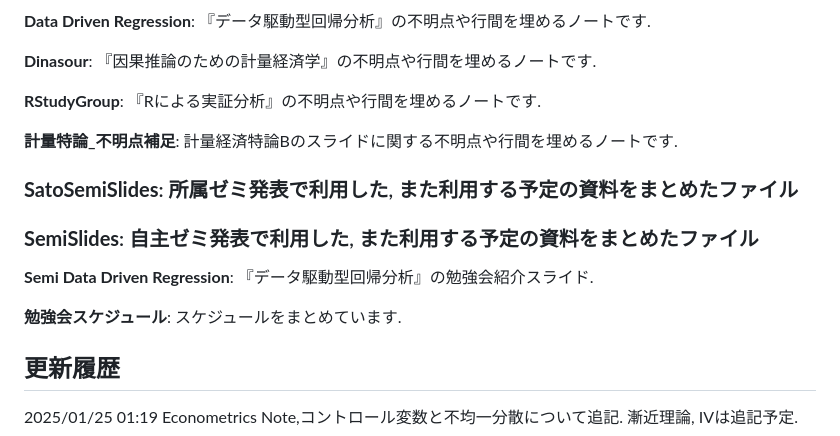
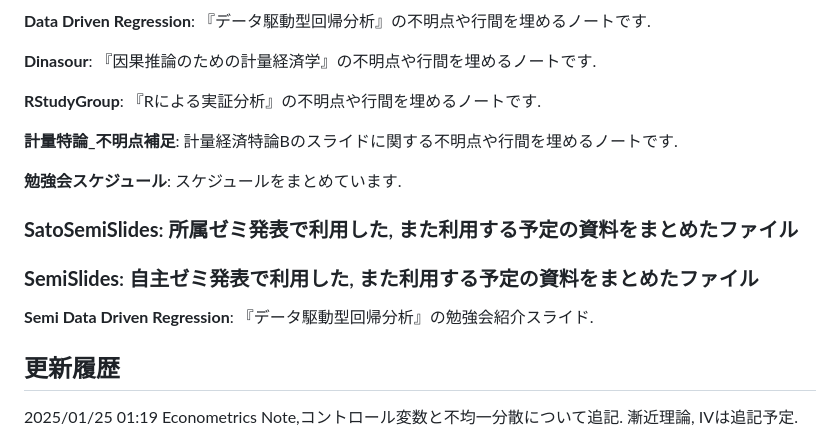
Before and after one commit to paranesia398/Economics_shared, a Markdown page: README.md, the part around the change. GitHub-like rendering.

Commit message:
Fix duplicate entry for study group schedule

```diff
--- a/README.md
+++ b/README.md
@@ -19,13 +19,13 @@
 
 **計量特論_不明点補足**: 計量経済特論Bのスライドに関する不明点や行間を埋めるノートです.
 
+**勉強会スケジュール**: スケジュールをまとめています.
+
 ### **SatoSemiSlides**: 所属ゼミ発表で利用した, また利用する予定の資料をまとめたファイル
 
 ### **SemiSlides**: 自主ゼミ発表で利用した, また利用する予定の資料をまとめたファイル
 
 **Semi Data Driven Regression**: 『データ駆動型回帰分析』の勉強会紹介スライド.
-
-**勉強会スケジュール**: スケジュールをまとめています.
 
 ## **更新履歴**
 
```
